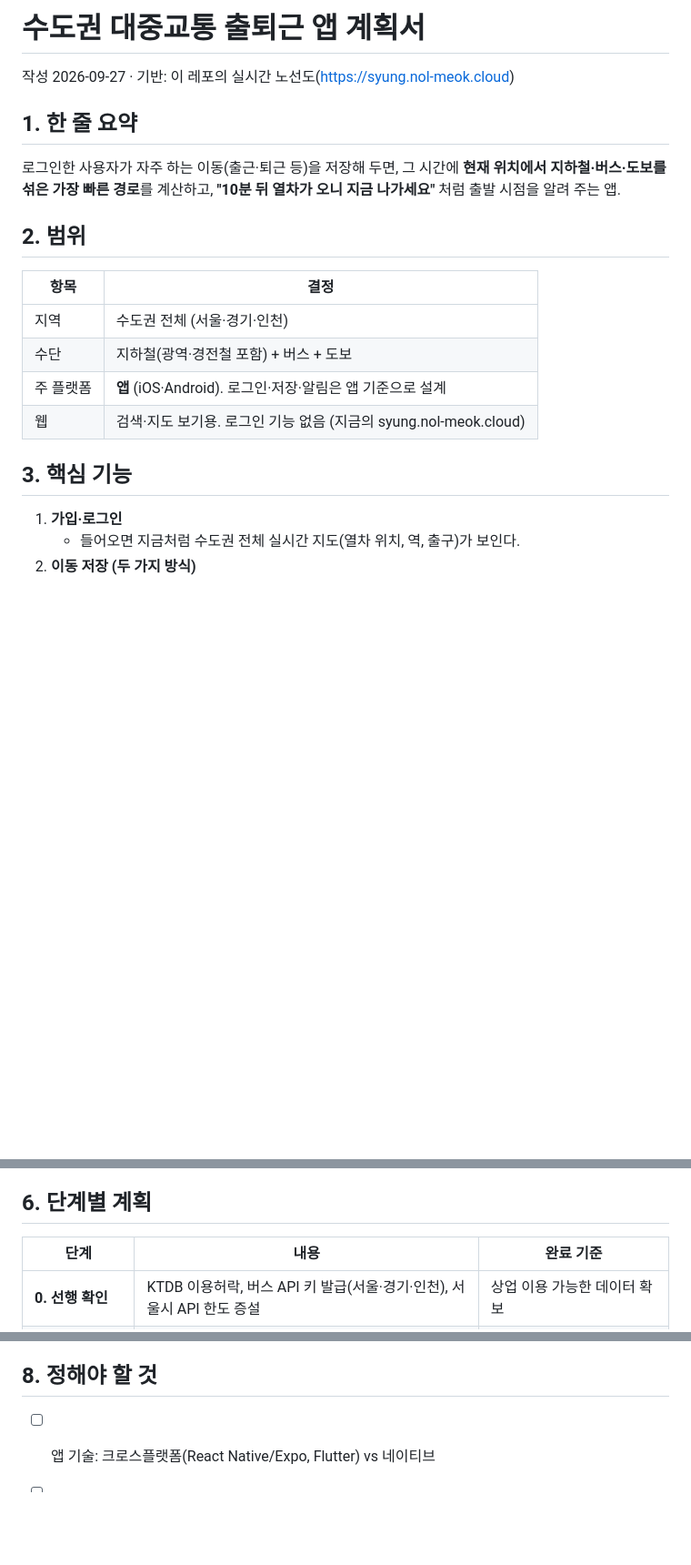
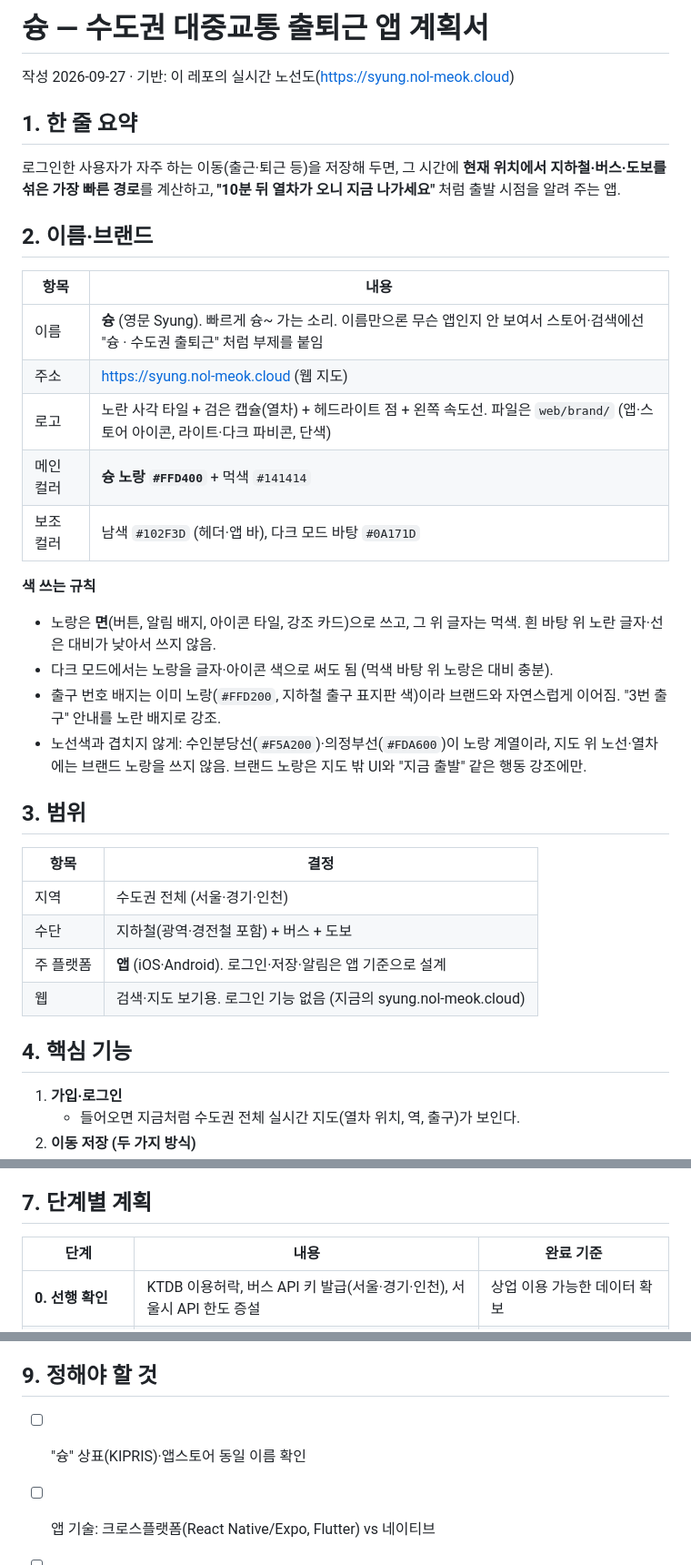
Before and after one commit to novum-lab-kr/syung, a Markdown page: docs/PLAN.md, 3 parts joined by grey strips. Shown at 91% size. Drawn GitHub-style; blank space fills up the shorter version.

Commit message:
plan: name the service 슝, brand colours
Co-Authored-By: Claude Opus 5.5 (1M context) <noreply@anthropic.com>

```diff
--- a/docs/PLAN.md
+++ b/docs/PLAN.md
@@ -1,4 +1,4 @@
-# 수도권 대중교통 출퇴근 앱 계획서
+# 슝 — 수도권 대중교통 출퇴근 앱 계획서
 
 작성 2026-09-27 · 기반: 이 레포의 실시간 노선도(https://syung.nol-meok.cloud)
 
@@ -6,7 +6,23 @@
 
 로그인한 사용자가 자주 하는 이동(출근·퇴근 등)을 저장해 두면, 그 시간에 **현재 위치에서 지하철·버스·도보를 섞은 가장 빠른 경로**를 계산하고, **"10분 뒤 열차가 오니 지금 나가세요"** 처럼 출발 시점을 알려 주는 앱.
 
-## 2. 범위
+## 2. 이름·브랜드
+
+| 항목 | 내용 |
+|---|---|
+| 이름 | **슝** (영문 Syung). 빠르게 슝~ 가는 소리. 이름만으론 무슨 앱인지 안 보여서 스토어·검색에선 "슝 · 수도권 출퇴근" 처럼 부제를 붙임 |
+| 주소 | https://syung.nol-meok.cloud (웹 지도) |
+| 로고 | 노란 사각 타일 + 검은 캡슐(열차) + 헤드라이트 점 + 왼쪽 속도선. 파일은 `web/brand/` (앱·스토어 아이콘, 라이트·다크 파비콘, 단색) |
+| 메인 컬러 | **슝 노랑 `#FFD400`** + 먹색 `#141414` |
+| 보조 컬러 | 남색 `#102F3D` (헤더·앱 바), 다크 모드 바탕 `#0A171D` |
+
+**색 쓰는 규칙**
+- 노랑은 **면**(버튼, 알림 배지, 아이콘 타일, 강조 카드)으로 쓰고, 그 위 글자는 먹색. 흰 바탕 위 노란 글자·선은 대비가 낮아서 쓰지 않음.
+- 다크 모드에서는 노랑을 글자·아이콘 색으로 써도 됨 (먹색 바탕 위 노랑은 대비 충분).
+- 출구 번호 배지는 이미 노랑(`#FFD200`, 지하철 출구 표지판 색)이라 브랜드와 자연스럽게 이어짐. "3번 출구" 안내를 노란 배지로 강조.
+- 노선색과 겹치지 않게: 수인분당선(`#F5A200`)·의정부선(`#FDA600`)이 노랑 계열이라, 지도 위 노선·열차에는 브랜드 노랑을 쓰지 않음. 브랜드 노랑은 지도 밖 UI와 "지금 출발" 같은 행동 강조에만.
+
+## 3. 범위
 
 | 항목 | 결정 |
 |---|---|
@@ -15,7 +31,7 @@
 | 주 플랫폼 | **앱** (iOS·Android). 로그인·저장·알림은 앱 기준으로 설계 |
 | 웹 | 검색·지도 보기용. 로그인 기능 없음 (지금의 syung.nol-meok.cloud) |
 
-## 3. 핵심 기능
+## 4. 핵심 기능
 
 1. **가입·로그인**
    - 들어오면 지금처럼 수도권 전체 실시간 지도(열차 위치, 역, 출구)가 보인다.
@@ -67,7 +83,7 @@
 - **알림 스케줄러:** 저장 이동마다 출발 시간대 전에 경로를 다시 계산하고, 알림 시점을 정해 푸시.
 - **앱 지도:** 지금 웹 지도를 앱 안에서 재사용할지(웹뷰), 네이티브 지도(MapLibre Native)로 옮길지 1단계에서 결정.
 
-## 6. 단계별 계획
+## 7. 단계별 계획
 
 | 단계 | 내용 | 완료 기준 |
 |---|---|---|
@@ -97,8 +113,9 @@
 6. **서버 한 대 구조**
    - 지금은 서버 한 대. 사용자가 늘면 경로 엔진·수집기 분리, 모니터링 강화 필요.
 
-## 8. 정해야 할 것
+## 9. 정해야 할 것
 
+- [ ] "슝" 상표(KIPRIS)·앱스토어 동일 이름 확인
 - [ ] 앱 기술: 크로스플랫폼(React Native/Expo, Flutter) vs 네이티브
 - [ ] 로그인 방식: 카카오·애플·구글 등
 - [ ] 회원·DB 서버: 직접 운영 vs 관리형 서비스
```
Also changed, not shown: other parts of docs/PLAN.md (+5 -5 lines).
